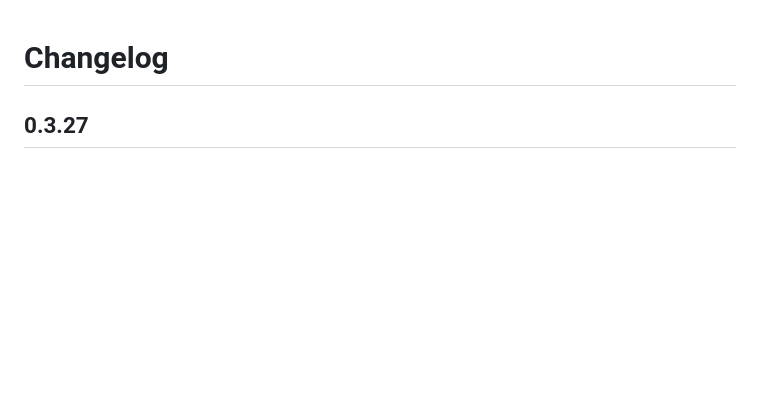
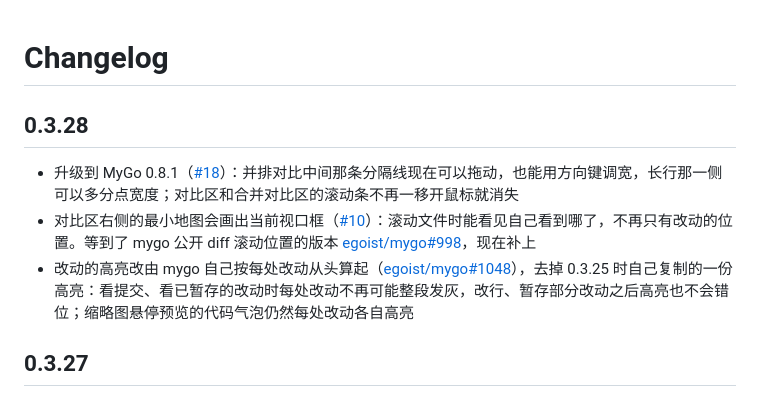
Before and after one commit to Binaryify/MyGit, a Markdown page: CHANGELOG.md, the part around the change. Drawn GitHub-style; blank space fills up the shorter version.

Commit message:
Note the changes as 0.3.28's
Assisted-by: Cindy (https://cindy.app)

```diff
--- a/CHANGELOG.md
+++ b/CHANGELOG.md
@@ -1,4 +1,10 @@
 # Changelog
+
+## 0.3.28
+
+- 升级到 MyGo 0.8.1（[#18](https://github.com/Binaryify/MyGit/issues/18)）：并排对比中间那条分隔线现在可以拖动，也能用方向键调宽，长行那一侧可以多分点宽度；对比区和合并对比区的滚动条不再一移开鼠标就消失
+- 对比区右侧的最小地图会画出当前视口框（[#10](https://github.com/Binaryify/MyGit/issues/10)）：滚动文件时能看见自己看到哪了，不再只有改动的位置。等到了 mygo 公开 diff 滚动位置的版本 [egoist/mygo#998](https://github.com/egoist/mygo/issues/998)，现在补上
+- 改动的高亮改由 mygo 自己按每处改动从头算起（[egoist/mygo#1048](https://github.com/egoist/mygo/pull/1048)），去掉 0.3.25 时自己复制的一份高亮：看提交、看已暂存的改动时每处改动不再可能整段发灰，改行、暂存部分改动之后高亮也不会错位；缩略图悬停预览的代码气泡仍然每处改动各自高亮
 
 ## 0.3.27
 
```
